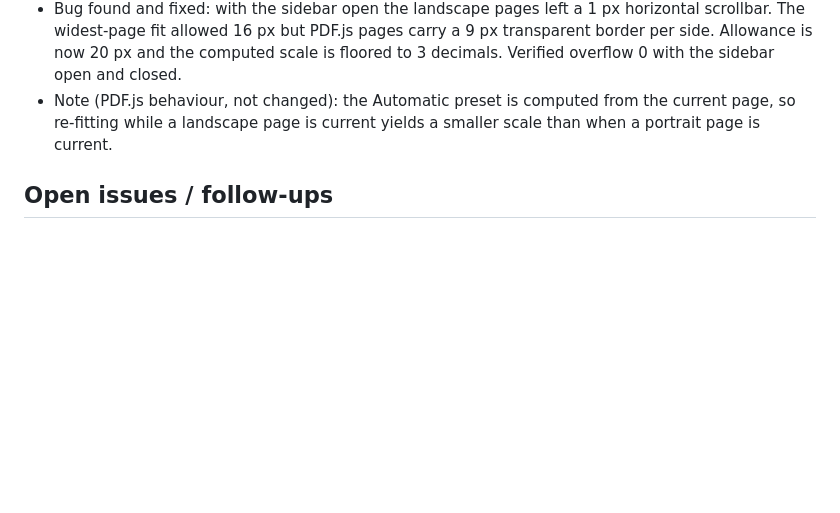
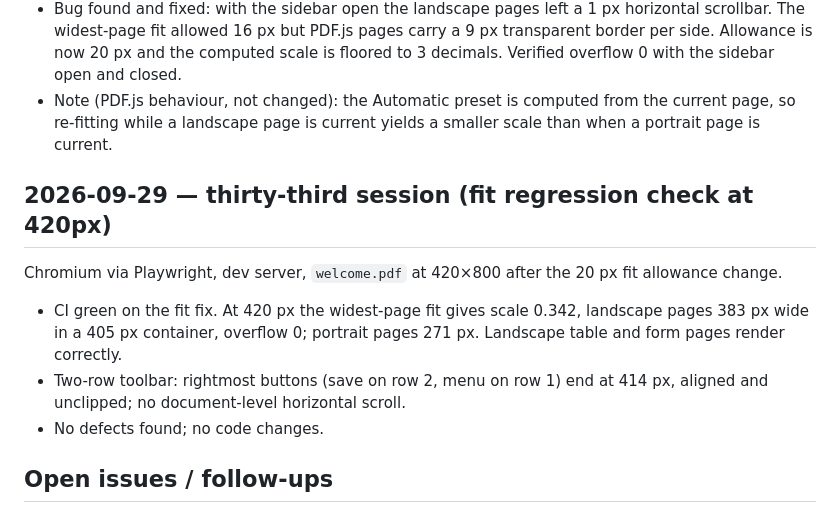
Before and after one commit to GreatOSS/pdf-fable, a Markdown page: docs/TESTING.md, the part around the change. GitHub-like rendering; blank space fills up the shorter version.

Commit message:
Testing log: fit regression check at 420px
Co-Authored-By: Claude Fable 5.1 <noreply@anthropic.com>

```diff
--- a/docs/TESTING.md
+++ b/docs/TESTING.md
@@ -206,6 +206,14 @@ Chromium via Playwright, dev server, `welcome.pdf` page 7 (stored with /Rotate 9
 - Bug found and fixed: with the sidebar open the landscape pages left a 1 px horizontal scrollbar. The widest-page fit allowed 16 px but PDF.js pages carry a 9 px transparent border per side. Allowance is now 20 px and the computed scale is floored to 3 decimals. Verified overflow 0 with the sidebar open and closed.
 - Note (PDF.js behaviour, not changed): the Automatic preset is computed from the current page, so re-fitting while a landscape page is current yields a smaller scale than when a portrait page is current.
 
+## 2026-09-29 — thirty-third session (fit regression check at 420px)
+
+Chromium via Playwright, dev server, `welcome.pdf` at 420×800 after the 20 px fit allowance change.
+
+- CI green on the fit fix. At 420 px the widest-page fit gives scale 0.342, landscape pages 383 px wide in a 405 px container, overflow 0; portrait pages 271 px. Landscape table and form pages render correctly.
+- Two-row toolbar: rightmost buttons (save on row 2, menu on row 1) end at 414 px, aligned and unclipped; no document-level horizontal scroll.
+- No defects found; no code changes.
+
 ## Open issues / follow-ups
 
 - Switching documents very quickly logs a benign "Transport destroyed" console error from the previous viewer initialization.
```
